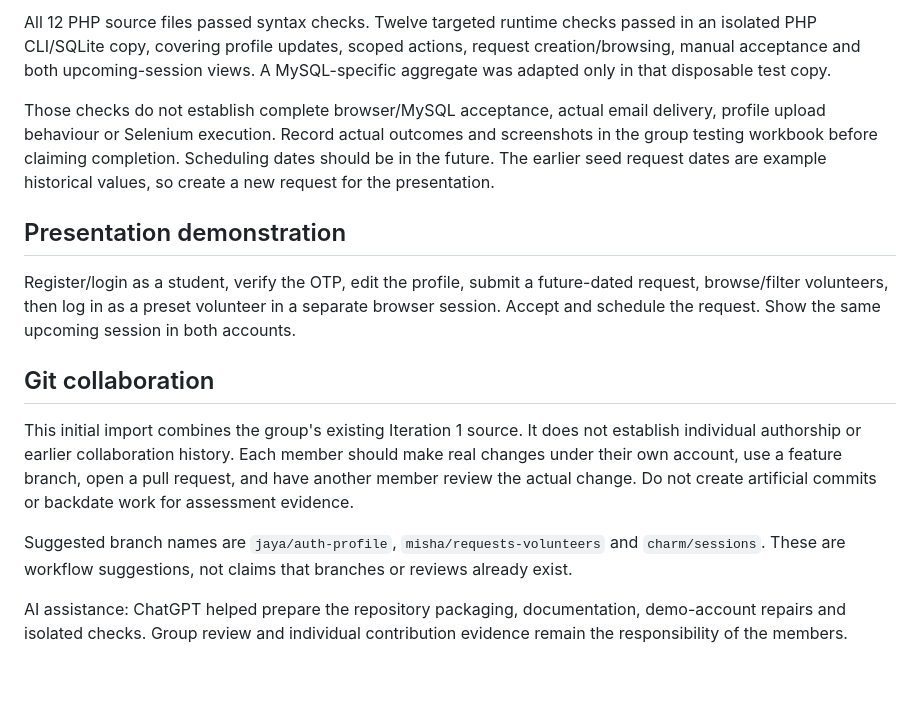
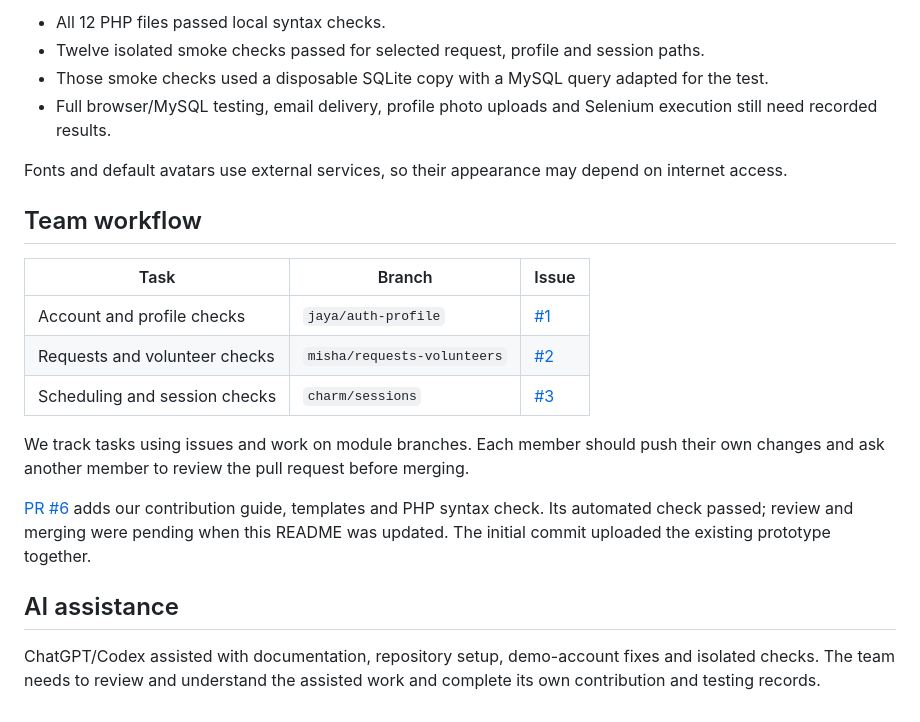
Before and after one commit to jayaganesh27/UniHELP, a Markdown page: README.md, the part around one of its changes. GitHub-like rendering; blank space fills up the shorter version.

```diff
--- a/README.md
+++ b/README.md
@@ -60,16 +60,23 @@ Default avatar fallback and fonts use external services, so appearance can depen
 
-All 12 PHP source files passed syntax checks. Twelve targeted runtime checks passed in an isolated PHP CLI/SQLite copy, covering profile updates, scoped actions, request creation/browsing, manual acceptance and both upcoming-session views. A MySQL-specific aggregate was adapted only in that disposable test copy.
+- All 12 PHP files passed local syntax checks.
+- Twelve isolated smoke checks passed for selected request, profile and session paths.
+- Those smoke checks used a disposable SQLite copy with a MySQL query adapted for the test.
+- Full browser/MySQL testing, email delivery, profile photo uploads and Selenium execution still need recorded results.
 
-Those checks do not establish complete browser/MySQL acceptance, actual email delivery, profile upload behaviour or Selenium execution. Record actual outcomes and screenshots in the group testing workbook before claiming completion. Scheduling dates should be in the future. The earlier seed request dates are example historical values, so create a new request for the presentation.
+Fonts and default avatars use external services, so their appearance may depend on internet access.
 
-## Presentation demonstration
+## Team workflow
 
-Register/login as a student, verify the OTP, edit the profile, submit a future-dated request, browse/filter volunteers, then log in as a preset volunteer in a separate browser session. Accept and schedule the request. Show the same upcoming session in both accounts.
+| Task | Branch | Issue |
+| --- | --- | --- |
+| Account and profile checks | `jaya/auth-profile` | [#1](https://github.com/jayaganesh27/UniHELP/issues/1) |
+| Requests and volunteer checks | `misha/requests-volunteers` | [#2](https://github.com/jayaganesh27/UniHELP/issues/2) |
+| Scheduling and session checks | `charm/sessions` | [#3](https://github.com/jayaganesh27/UniHELP/issues/3) |
 
-## Git collaboration
+We track tasks using issues and work on module branches. Each member should push their own changes and ask another member to review the pull request before merging.
 
-This initial import combines the group's existing Iteration 1 source. It does not establish individual authorship or earlier collaboration history. Each member should make real changes under their own account, use a feature branch, open a pull request, and have another member review the actual change. Do not create artificial commits or backdate work for assessment evidence.
+[PR #6](https://github.com/jayaganesh27/UniHELP/pull/6) adds our contribution guide, templates and PHP syntax check. Its automated check passed; review and merging were pending when this README was updated. The initial commit uploaded the existing prototype together.
 
-Suggested branch names are `jaya/auth-profile`, `misha/requests-volunteers` and `charm/sessions`. These are workflow suggestions, not claims that branches or reviews already exist.
+## AI assistance
 
-AI assistance: ChatGPT helped prepare the repository packaging, documentation, demo-account repairs and isolated checks. Group review and individual contribution evidence remain the responsibility of the members.
+ChatGPT/Codex assisted with documentation, repository setup, demo-account fixes and isolated checks. The team needs to review and understand the assisted work and complete its own contribution and testing records.
```
Also changed, not shown: other parts of README.md (+36 -36 lines).
